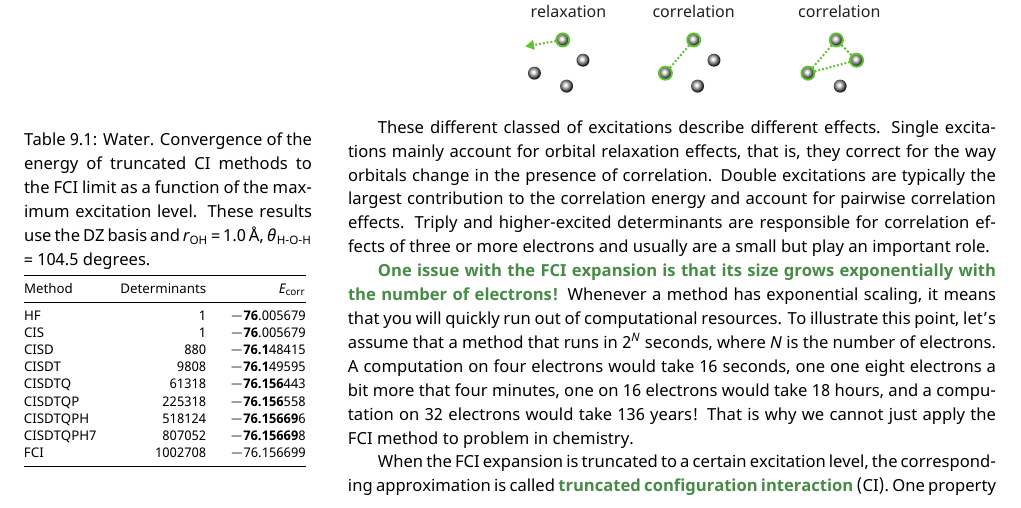
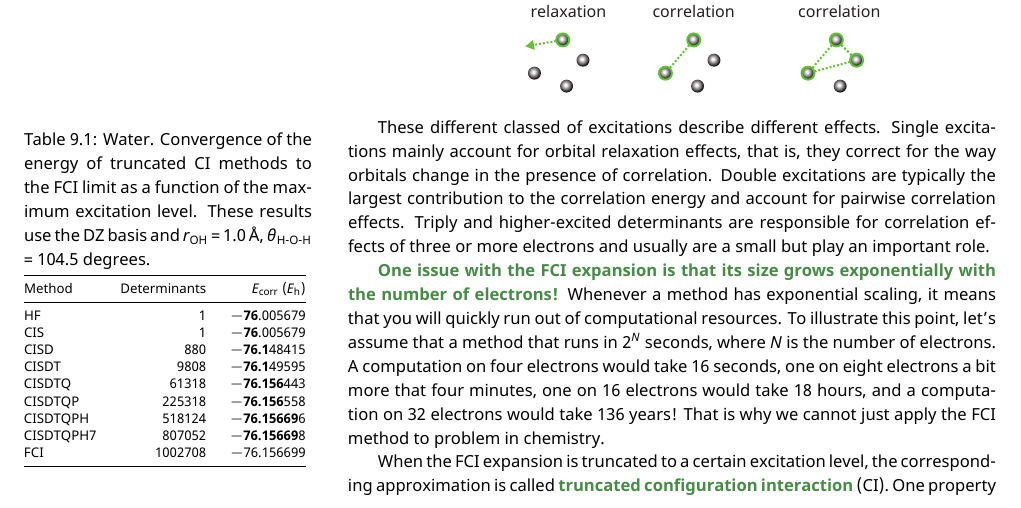
Before and after one commit to fevangelista/Course-QuantumChemistryLab, a LaTeX thesis (Notes/09-CorrelatedMethods/09-CorrelatedMethods.tex): part of page 2 of 6, cut so that both start at the same text. Compiled offline with XeLaTeX.

Commit message:
Fix typos in Ch 9

```diff
--- a/Notes/09-CorrelatedMethods/09-CorrelatedMethods.tex
+++ b/Notes/09-CorrelatedMethods/09-CorrelatedMethods.tex
@@ -92,7 +92,7 @@ Triply and higher-excited determinants are responsible for correlation effects o
 \emph{One issue with the FCI expansion is that its size grows exponentially with the number of electrons!}
 Whenever a method has exponential scaling, it means that you will quickly run out of computational resources.
 To illustrate this point, let's assume that a method that runs in $2^N$ seconds, where $N$ is the number of electrons.
-A computation on four electrons would take 16 seconds, one one eight electrons a bit more that four minutes, one on 16 electrons would take 18 hours, and a computation on 32 electrons would take 136 years!
+A computation on four electrons would take 16 seconds, one on eight electrons a bit more that four minutes, one on 16 electrons would take 18 hours, and a computation on 32 electrons would take 136 years!
 That is why we cannot just apply the FCI method to problem in chemistry.
 
 
```
Also changed, not shown: pdfs/01-Basics.pdf, pdfs/02-BornOppenheimer.pdf, pdfs/03-Hartree-Fock.pdf, pdfs/04-StationaryPoints.pdf, pdfs/05-GeometryOptimization.pdf, pdfs/07-DFT.pdf, pdfs/08-OpenShells.pdf, Notes/09-CorrelatedMethods/09-CorrelatedMethods.tex (2 more changed lines), 2 other files.
